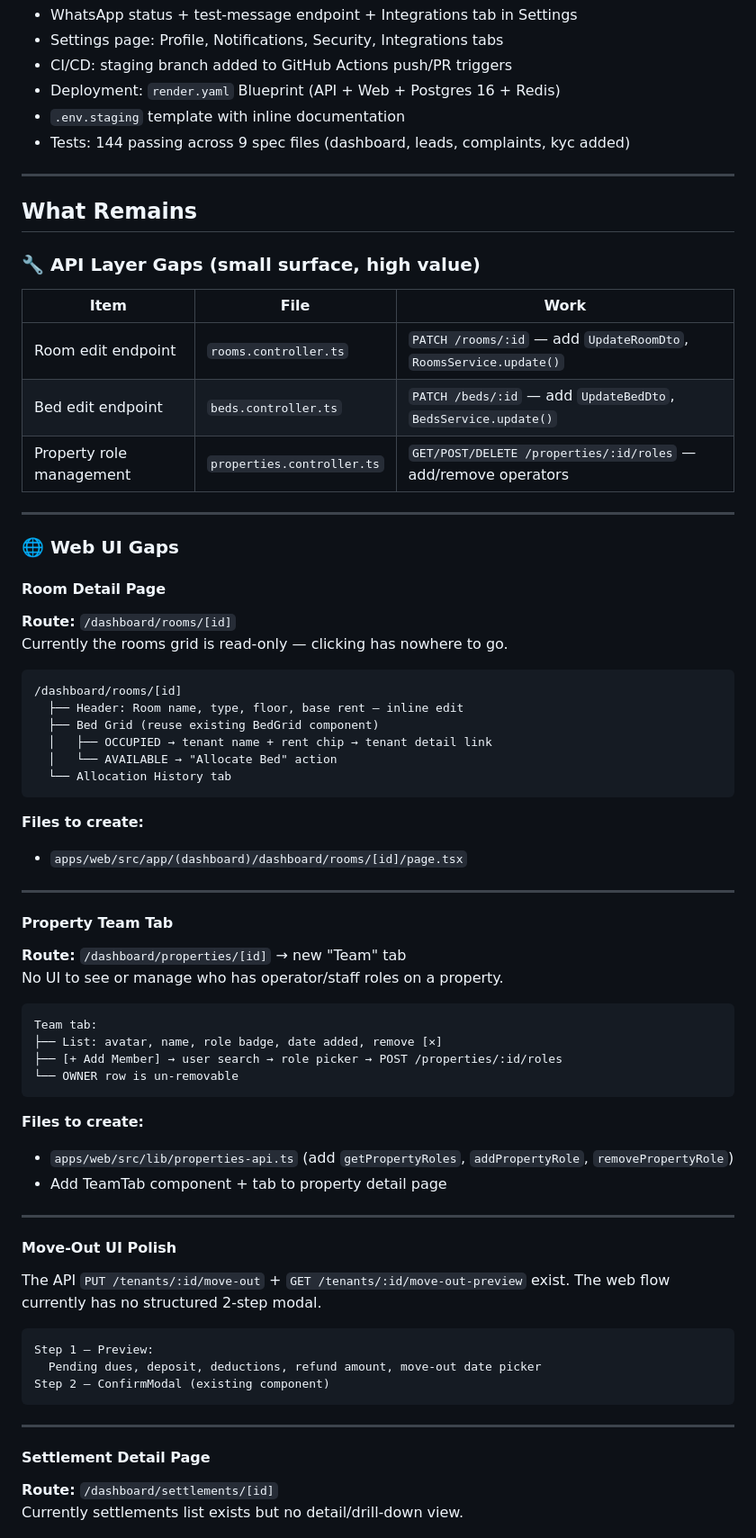
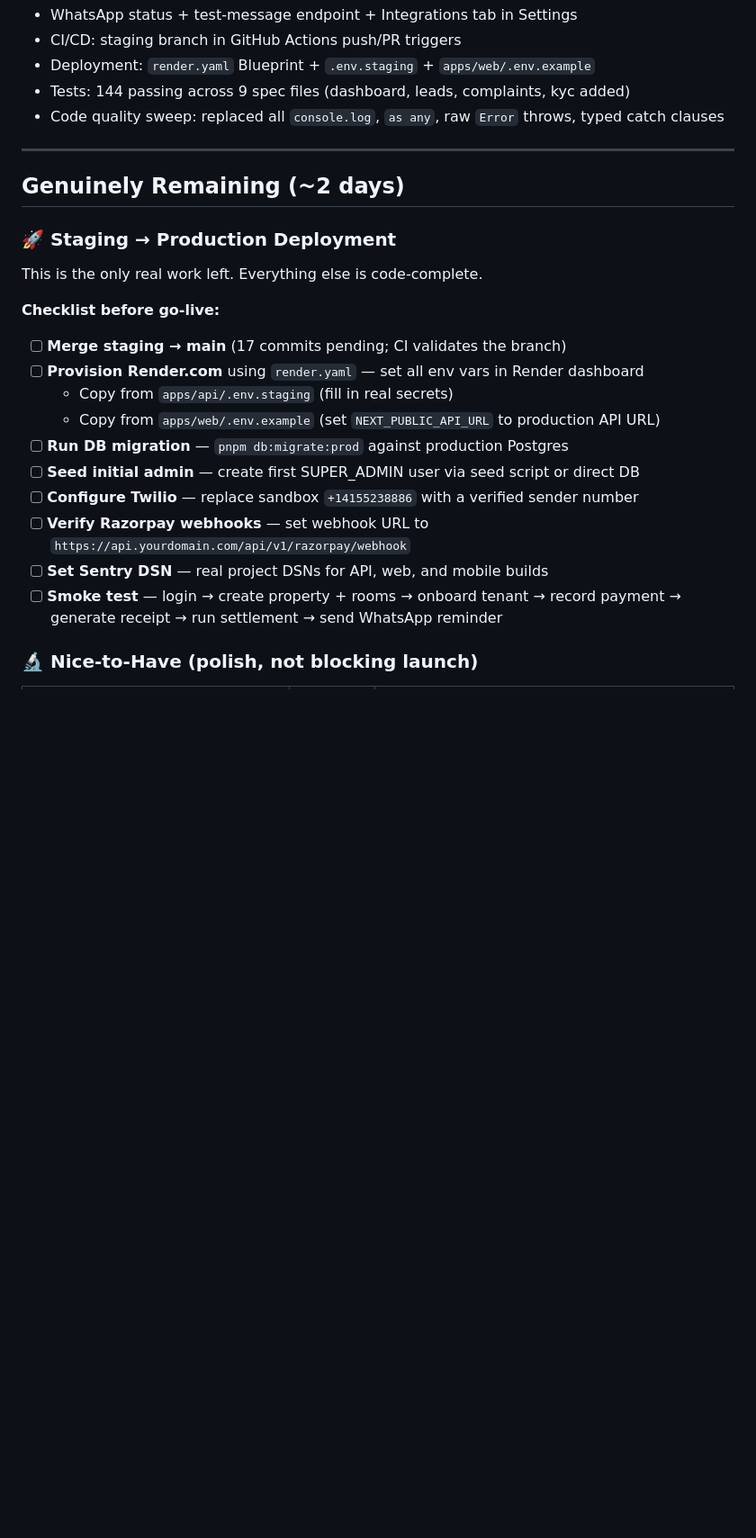
Before and after one commit to rautsagar1625/PG-Management-System-, a Markdown page: docs/ROADMAP.md, the part around one of its changes. Shown at 90% size. GitHub-like rendering; blank space fills up the shorter version.

````diff
--- a/docs/ROADMAP.md
+++ b/docs/ROADMAP.md
@@ -66,73 +58,29 @@
 - WhatsApp status + test-message endpoint + Integrations tab in Settings
-- Settings page: Profile, Notifications, Security, Integrations tabs
-- CI/CD: staging branch added to GitHub Actions push/PR triggers
-- Deployment: `render.yaml` Blueprint (API + Web + Postgres 16 + Redis)
-- `.env.staging` template with inline documentation
+- CI/CD: staging branch in GitHub Actions push/PR triggers
+- Deployment: `render.yaml` Blueprint + `.env.staging` + `apps/web/.env.example`
 - Tests: 144 passing across 9 spec files (dashboard, leads, complaints, kyc added)
+- Code quality sweep: replaced all `console.log`, `as any`, raw `Error` throws, typed catch clauses
 
 ---
 
-## What Remains
+## Genuinely Remaining (~2 days)
 
-### 🔧 API Layer Gaps (small surface, high value)
+### 🚀 Staging → Production Deployment
 
-| Item | File | Work |
-|------|------|------|
-| Room edit endpoint | `rooms.controller.ts` | `PATCH /rooms/:id` — add `UpdateRoomDto`, `RoomsService.update()` |
-| Bed edit endpoint | `beds.controller.ts` | `PATCH /beds/:id` — add `UpdateBedDto`, `BedsService.update()` |
-| Property role management | `properties.controller.ts` | `GET/POST/DELETE /properties/:id/roles` — add/remove operators |
+This is the only real work left. Everything else is code-complete.
 
----
+**Checklist before go-live:**
 
-### 🌐 Web UI Gaps
+- [ ] **Merge staging → main** (17 commits pending; CI validates the branch)
+- [ ] **Provision Render.com** using `render.yaml` — set all env vars in Render dashboard
+  - Copy from `apps/api/.env.staging` (fill in real secrets)
+  - Copy from `apps/web/.env.example` (set `NEXT_PUBLIC_API_URL` to production API URL)
+- [ ] **Run DB migration** — `pnpm db:migrate:prod` against production Postgres
+- [ ] **Seed initial admin** — create first SUPER_ADMIN user via seed script or direct DB
+- [ ] **Configure Twilio** — replace sandbox `+14155238886` with a verified sender number
+- [ ] **Verify Razorpay webhooks** — set webhook URL to `https://api.yourdomain.com/api/v1/razorpay/webhook`
+- [ ] **Set Sentry DSN** — real project DSNs for API, web, and mobile builds
+- [ ] **Smoke test** — login → create property + rooms → onboard tenant → record payment → generate receipt → run settlement → send WhatsApp reminder
 
-#### Room Detail Page
-**Route:** `/dashboard/rooms/[id]`
-Currently the rooms grid is read-only — clicking has nowhere to go.
+### 🔬 Nice-to-Have (polish, not blocking launch)
 
-```
-/dashboard/rooms/[id]
-  ├── Header: Room name, type, floor, base rent — inline edit
-  ├── Bed Grid (reuse existing BedGrid component)
-  │   ├── OCCUPIED → tenant name + rent chip → tenant detail link
-  │   └── AVAILABLE → "Allocate Bed" action
-  └── Allocation History tab
-```
-
-**Files to create:**
-- `apps/web/src/app/(dashboard)/dashboard/rooms/[id]/page.tsx`
-
----
-
-#### Property Team Tab
-**Route:** `/dashboard/properties/[id]` → new "Team" tab
-No UI to see or manage who has operator/staff roles on a property.
-
-```
-Team tab:
-├── List: avatar, name, role badge, date added, remove [✕]
-├── [+ Add Member] → user search → role picker → POST /properties/:id/roles
-└── OWNER row is un-removable
-```
-
-**Files to create:**
-- `apps/web/src/lib/properties-api.ts` (add `getPropertyRoles`, `addPropertyRole`, `removePropertyRole`)
-- Add TeamTab component + tab to property detail page
-
----
-
-#### Move-Out UI Polish
-The API `PUT /tenants/:id/move-out` + `GET /tenants/:id/move-out-preview` exist. The web flow currently has no structured 2-step modal.
-
-```
-Step 1 — Preview:
-  Pending dues, deposit, deductions, refund amount, move-out date picker
-Step 2 — ConfirmModal (existing component)
-```
-
----
-
-#### Settlement Detail Page
-**Route:** `/dashboard/settlements/[id]`
-Currently settlements list exists but no detail/drill-down view.
-
````
Also changed, not shown: other parts of docs/ROADMAP.md (+46 -93 lines).
